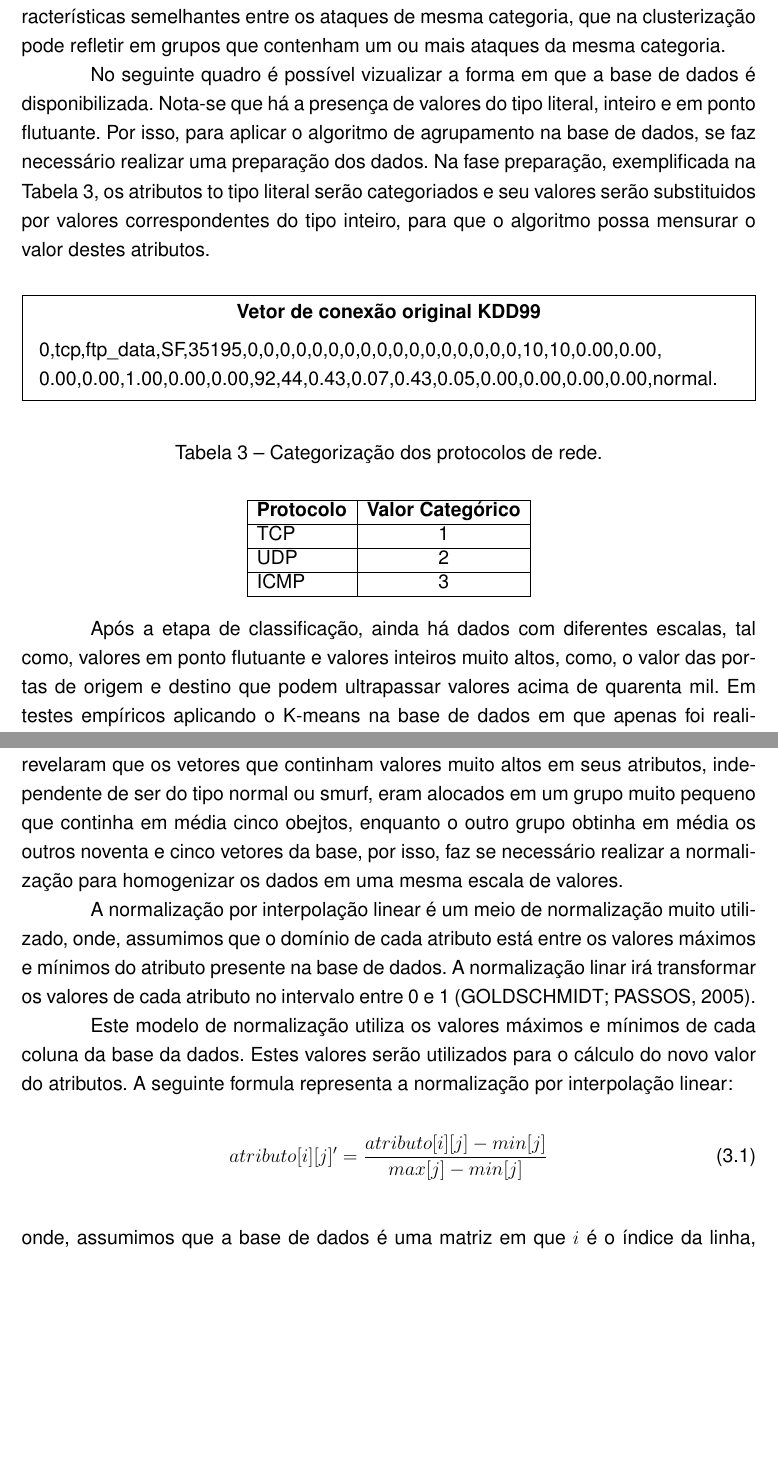
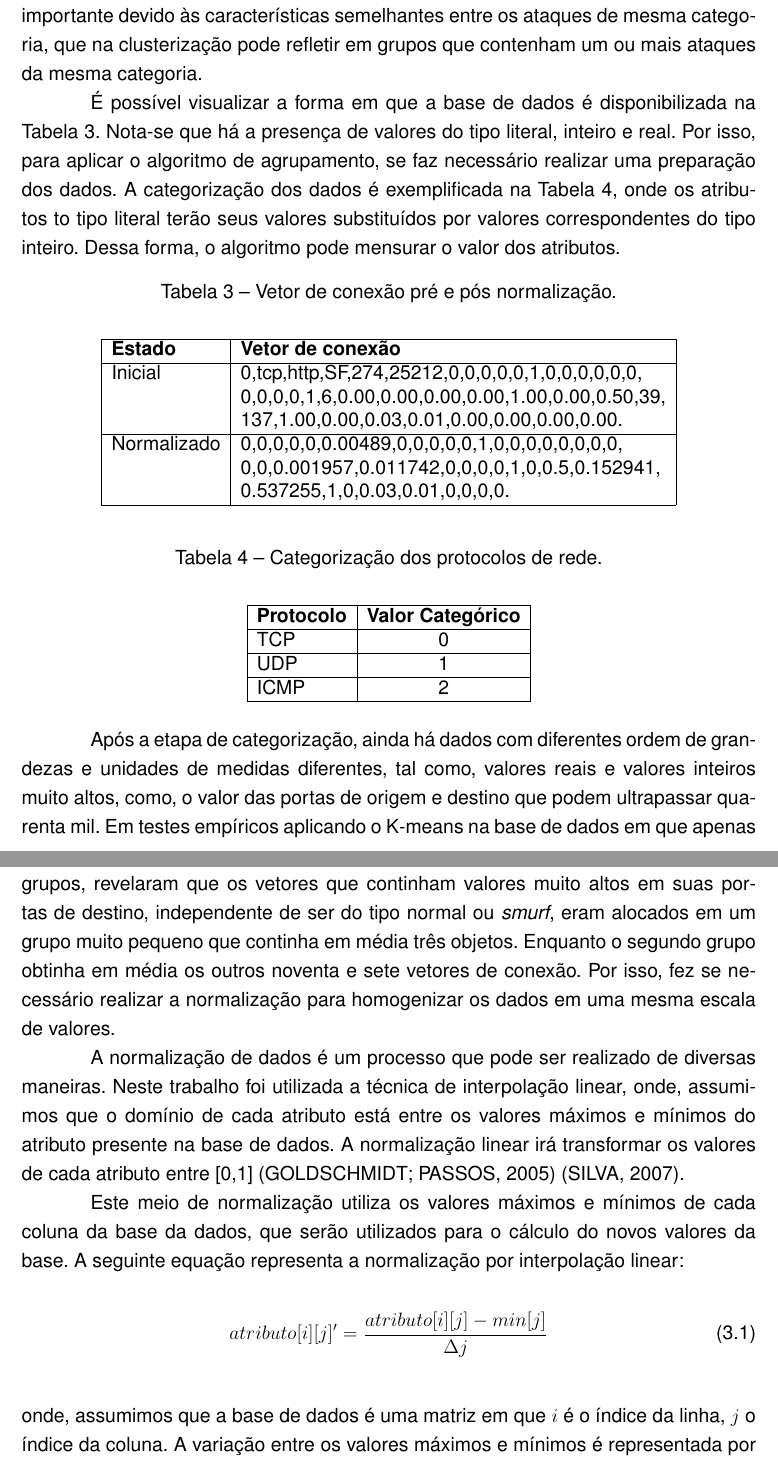
Before and after one commit to mhadaniya/tcc-prece, a LaTeX thesis (Escrita do TCC/template.tex, which reads Escrita do TCC/capitulos/cap03desenvolvimento.tex): two parts of pages 28 and 29 of 33 before the commit and two parts of pages 28 and 29 of 38 after it, joined at a grey line, cut so that both start at the same text, the shorter picture padded with empty space. Compiled offline with pdfLaTeX; a LaTeX package or settings file that is missing is left out.

Commit message:
Escrita do desenvolvimento, experimentos, 85% do trabalho concluido

```diff
--- a/Escrita do TCC/capitulos/cap03desenvolvimento.tex
+++ b/Escrita do TCC/capitulos/cap03desenvolvimento.tex
@@ -78,15 +78,30 @@ Probe &	Ip\_sweep, n\_map, port\_sweep, satan\\
 \end{tabular}
 \end{table}
 
-\indent Na Tabela 1 são apresentados os atributos do vetor de conexão e o significado de cada atributo. Na Tabela 2 todos tipos de ataques presentes na base de dados são categorizados de acordo com o seu tipo. Esta classificação é importante devido às características semelhantes entre os ataques de mesma categoria, que na clusterização pode refletir em grupos que contenham um ou mais ataques da mesma categoria.
+\indent Na Tabela 1 são apresentados os atributos que compõem cada vetor de conexão e o significado de cada atributo. Na Tabela 2 todos tipos de ataques presentes na base de dados são categorizados de acordo com o seu tipo. Esta classificação é importante devido às características semelhantes entre os ataques de mesma categoria, que na clusterização pode refletir em grupos que contenham um ou mais ataques da mesma categoria.
 
-\indent No seguinte quadro é possível vizualizar a forma em que a base de dados é disponibilizada. Nota-se que há a presença de valores do tipo literal, inteiro e em ponto flutuante. Por isso, para aplicar o algoritmo de agrupamento na base de dados, se faz necessário realizar uma preparação dos dados. Na fase preparação, exemplificada na Tabela 3, os atributos to tipo literal serão categoriados e seu valores serão substituidos por valores correspondentes do tipo inteiro, para que o algoritmo possa mensurar o valor destes atributos.
+\indent É possível visualizar a forma em que a base de dados é disponibilizada na Tabela 3. Nota-se que há a presença de valores do tipo literal, inteiro e real. Por isso, para aplicar o algoritmo de agrupamento, se faz necessário realizar uma preparação dos dados. A categorização dos dados é exemplificada na Tabela 4, onde os atributos to tipo literal terão seus valores substituídos por valores correspondentes do tipo inteiro. Dessa forma, o algoritmo pode mensurar o valor dos atributos.
+
+\begin{table}[h]
+\centering
+\caption{Vetor de conexão pré e pós normalização.}
 \vspace{0.5cm}
-\mdfsetup{linewidth=.8pt,frametitlealignment=\centering}
-\begin{mdframed}[userdefinedwidth=1.0\textwidth,align=left,frametitle={Vetor de conexão original KDD99}]
-0,tcp,ftp\_data,SF,35195,0,0,0,0,0,0,0,0,0,0,0,0,0,0,0,0,0,10,10,0.00,0.00,\\
-0.00,0.00,1.00,0.00,0.00,92,44,0.43,0.07,0.43,0.05,0.00,0.00,0.00,0.00,normal.
-\end{mdframed}
+\begin{tabular}{|l|l|}
+\hline
+\textbf{Estado} & \textbf{Vetor de conexão}\\
+\hline
+Inicial	 & 0,tcp,http,SF,274,25212,0,0,0,0,0,1,0,0,0,0,0,0,
+	\\ & 0,0,0,0,1,6,0.00,0.00,0.00,0.00,1.00,0.00,0.50,39,
+	\\ & 137,1.00,0.00,0.03,0.01,0.00,0.00,0.00,0.00.\\
+\hline
+Normalizado & 0,0,0,0,0,0.00489,0,0,0,0,0,1,0,0,0,0,0,0,0,0,
+	   \\& 0,0,0.001957,0.011742,0,0,0,0,1,0,0.5,0.152941,
+	   \\& 0.537255,1,0,0.03,0.01,0,0,0,0.\\
+\hline
+
+\end{tabular}
+\end{table}
+
 
 \begin{table}[h]
 \centering
@@ -96,28 +111,28 @@ Probe &	Ip\_sweep, n\_map, port\_sweep, satan\\
 \hline
 \textbf{Protocolo} & \textbf{Valor Categórico}\\
 \hline
-TCP & 1\\
+TCP & 0\\
 \hline
-UDP & 2\\
+UDP & 1\\
 \hline
-ICMP & 3\\
+ICMP & 2\\
 \hline
 \end{tabular}
 \end{table}
 
-\indent Após a etapa de classificação, ainda há dados com diferentes escalas, tal como, valores em ponto flutuante e valores inteiros muito altos, como, o valor das portas de origem e destino que podem ultrapassar valores acima de quarenta mil. Em testes empíricos aplicando o K-means na base de dados em que apenas foi realizada a categorização dos dados a clusterização foi realizada normalmente, porém, os resultados não foram os esperados, devido que a unidade de medida dos atributos afetaram a análise.
+\indent Após a etapa de categorização, ainda há dados com diferentes ordem de grandezas e unidades de medidas diferentes, tal como, valores reais e valores inteiros muito altos, como, o valor das portas de origem e destino que podem ultrapassar quarenta mil. Em testes empíricos aplicando o K-means na base de dados em que apenas foi realizada a categorização dos dados, a clusterização foi realizada normalmente, porém, os resultados não foram os esperados.
 
-\indent Para realização destes testes, foi elaborada uma base contendo apenas cinquenta vetores de conexão de tráfego normal e cinquenta vetores de um ataque smurf. Estes dados foram retirados da própria KDD99 e mantiveram a mesma sequência em que estavam alocados na base. Os testes realizados com apenas estes dois grupos, revelaram que os vetores que continham valores muito altos em seus atributos, independente de ser do tipo normal ou smurf, eram alocados em um grupo muito pequeno que continha em média cinco obejtos, enquanto o outro grupo obtinha em média os outros noventa e cinco vetores da base, por isso, faz se necessário realizar a normalização para homogenizar os dados em uma mesma escala de valores.
+\indent Para realização destes testes, foi elaborada uma base contendo apenas cinquenta vetores de conexão de tráfego normal e cinquenta vetores de um ataque \textit{smurf}. Estes dados foram retirados da própria KDD99 e mantiveram a mesma sequência em que estavam originalmente alocados. Os testes realizados com apenas estes dois grupos, revelaram que os vetores que continham valores muito altos em suas portas de destino, independente de ser do tipo normal ou \textit{smurf}, eram alocados em um grupo muito pequeno que continha em média três objetos. Enquanto o segundo grupo obtinha em média os outros noventa e sete vetores de conexão. Por isso, fez se necessário realizar a normalização para homogenizar os dados em uma mesma escala de valores.
 
-\indent A normalização por interpolação linear é um meio de normalização muito utilizado, onde, assumimos que o domínio de cada atributo está entre os valores máximos e mínimos do atributo presente na base de dados. A normalização linar irá transformar os valores de cada atributo no intervalo entre 0 e 1 \cite{goldschmidt2005}.
+\indent A normalização de dados é um processo que pode ser realizado de diversas maneiras. Neste trabalho foi utilizada a técnica de interpolação linear, onde, assumimos que o domínio de cada atributo está entre os valores máximos e mínimos do atributo presente na base de dados. A normalização linear irá transformar os valores de cada atributo entre [0,1] \cite{goldschmidt2005} \cite{Silva2007}.
 
-\indent Este modelo de normalização utiliza os valores máximos e mínimos de cada coluna da base da dados. Estes valores serão utilizados para o cálculo do novo valor do atributos. A seguinte formula representa a normalização por interpolação linear:
+\indent Este meio de normalização utiliza os valores máximos e mínimos de cada coluna da base da dados, que serão utilizados para o cálculo do novos valores da base. A seguinte equação representa a normalização por interpolação linear:
 
 \vspace{0.3cm}
 \begin{equation}
 \label{eq:Interpolação Linear} %Título da equacao
-atributo[i][j]' = \frac{atributo[i][j] - min[j]}{max[j]- min[j]}
+atributo[i][j]' = \frac{atributo[i][j] - min[j]}{\Delta j}
 \end{equation}
 \vspace{0.3cm}
 
-\noindent onde, assumimos que a base de dados é uma matriz em que $ i $ é o índice da linha, $ j $ o índice da coluna, onde, $ min $ representa um vetor contendo o valor mínimo de cada coluna e, $ max $ representa um vetor contendo o valor máximo de cada coluna. O valor normalizado do atributo é representado por $ atributo' $, enquanto o valor inicial é representado por $ atributo $.
+\noindent onde, assumimos que a base de dados é uma matriz em que $ i $ é o índice da linha, $ j $ o índice da coluna. A variação entre os valores máximos e mínimos é representada por $ \Delta $, onde é composto por $ min $, que representa um vetor contendo o valor mínimo de cada coluna, e por  $ max $, que representa um vetor contendo o valor máximo de cada coluna,
```
Also changed, not shown: Escrita do TCC/figuras/aleatorio1.png (added), Escrita do TCC/figuras/densidade1.png (added), Escrita do TCC/figuras/densidade2.png (added), Escrita do TCC/figuras/kmeans++.png (added), Escrita do TCC/capitulos/cap03desenvolvimento.tex (64 more changed lines).
